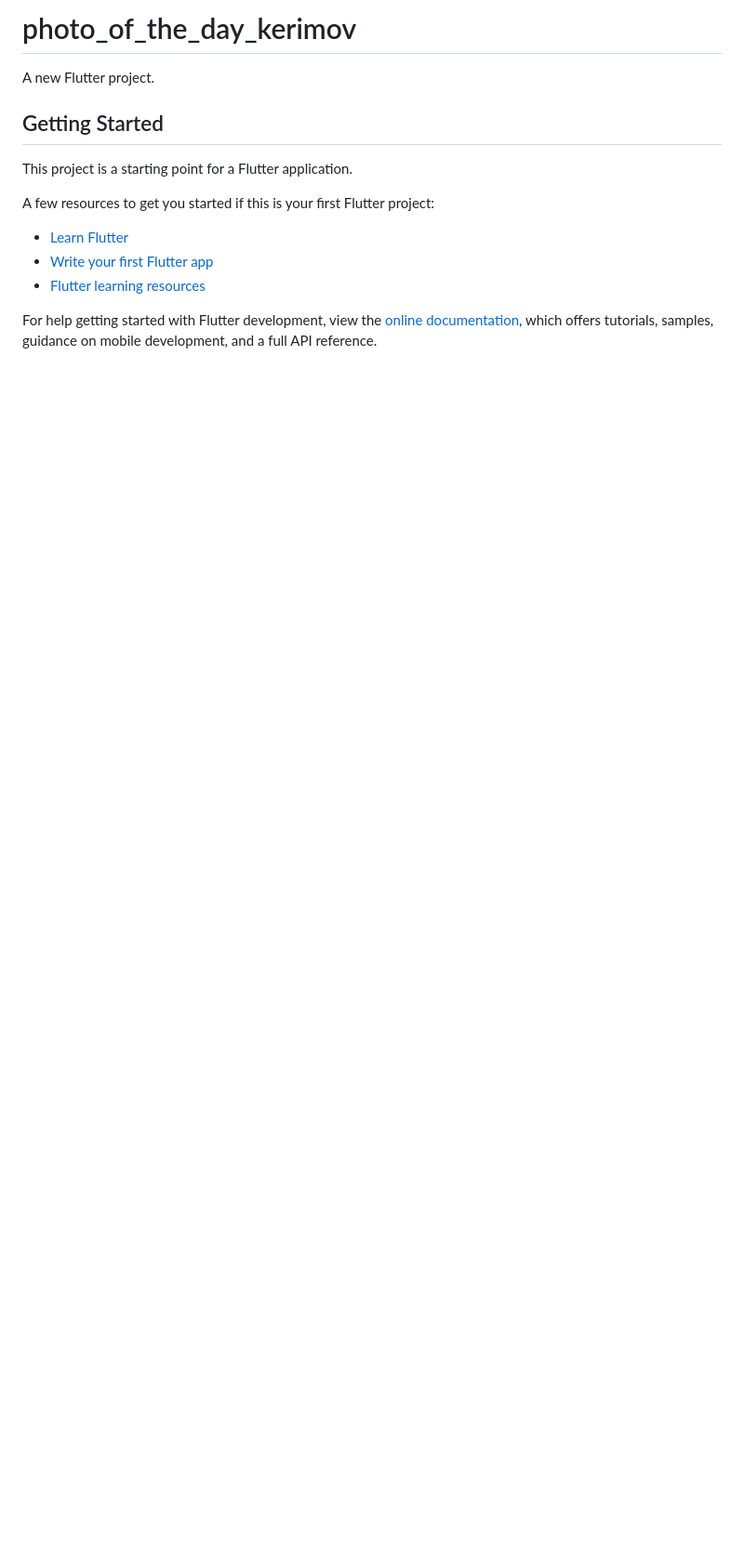
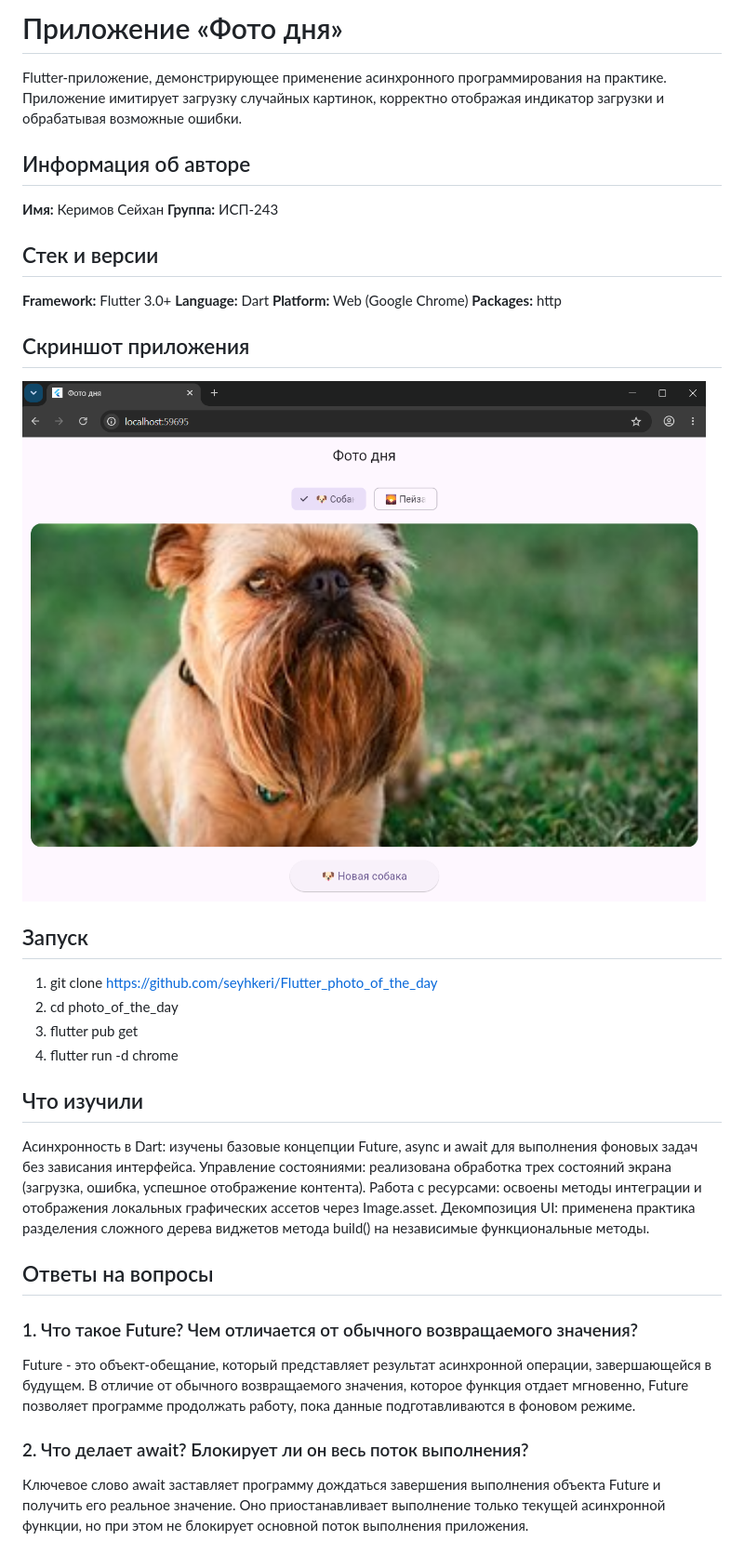
Before and after one commit to seyhkeri/Flutter_photo_of_the_day, a Markdown page: README.md, the part around one of its changes. Shown at 93% size. Drawn GitHub-style; pictures changed too: img/step2_kerimov.png (added); blank space fills up the shorter version.

Commit message:
added README and completed labs

```diff
--- a/README.md
+++ b/README.md
@@ -1,17 +1,37 @@
-# photo_of_the_day_kerimov
+# Приложение «Фото дня»
 
-A new Flutter project.
+Flutter-приложение, демонстрирующее применение асинхронного программирования на практике. Приложение имитирует загрузку случайных картинок, корректно отображая индикатор загрузки и обрабатывая возможные ошибки.
 
-## Getting Started
+## Информация об авторе
+**Имя:** Керимов Сейхан
+**Группа:** ИСП-243
 
-This project is a starting point for a Flutter application.
+## Стек и версии
+**Framework:** Flutter 3.0+
+**Language:** Dart
+**Platform:** Web (Google Chrome)
+**Packages:** http
 
-A few resources to get you started if this is your first Flutter project:
+## Скриншот приложения
+![Скриншот приложения](img/step2_kerimov.png)
 
-- [Learn Flutter](https://docs.flutter.dev/get-started/learn-flutter)
-- [Write your first Flutter app](https://docs.flutter.dev/get-started/codelab)
-- [Flutter learning resources](https://docs.flutter.dev/reference/learning-resources)
+## Запуск
+1. git clone <https://github.com/seyhkeri/Flutter_photo_of_the_day>
+2. cd photo_of_the_day
+3. flutter pub get
+4. flutter run -d chrome
 
-For help getting started with Flutter development, view the
-[online documentation](https://docs.flutter.dev/), which offers tutorials,
-samples, guidance on mobile development, and a full API reference.
+## Что изучили
+Асинхронность в Dart: изучены базовые концепции Future, async и await для выполнения фоновых задач без зависания интерфейса.
+Управление состояниями: реализована обработка трех состояний экрана (загрузка, ошибка, успешное отображение контента).
+Работа с ресурсами: освоены методы интеграции и отображения локальных графических ассетов через Image.asset.
+Декомпозиция UI: применена практика разделения сложного дерева виджетов метода build() на независимые функциональные методы.
+
+## Ответы на вопросы
+
+### 1. Что такое Future<T>? Чем отличается от обычного возвращаемого значения?
+Future<T> - это объект-обещание, который представляет результат асинхронной операции, завершающейся в будущем. В отличие от обычного возвращаемого значения, которое функция отдает мгновенно, Future позволяет программе продолжать работу, пока данные подготавливаются в фоновом режиме.
+
+### 2. Что делает await? Блокирует ли он весь поток выполнения?
+Ключевое слово await заставляет программу дождаться завершения выполнения объекта Future и получить его реальное значение. Оно приостанавливает выполнение только текущей асинхронной функции, но при этом не блокирует основной поток выполнения приложения.
+
```
Also changed, not shown: other parts of README.md (+8 -0 lines).
